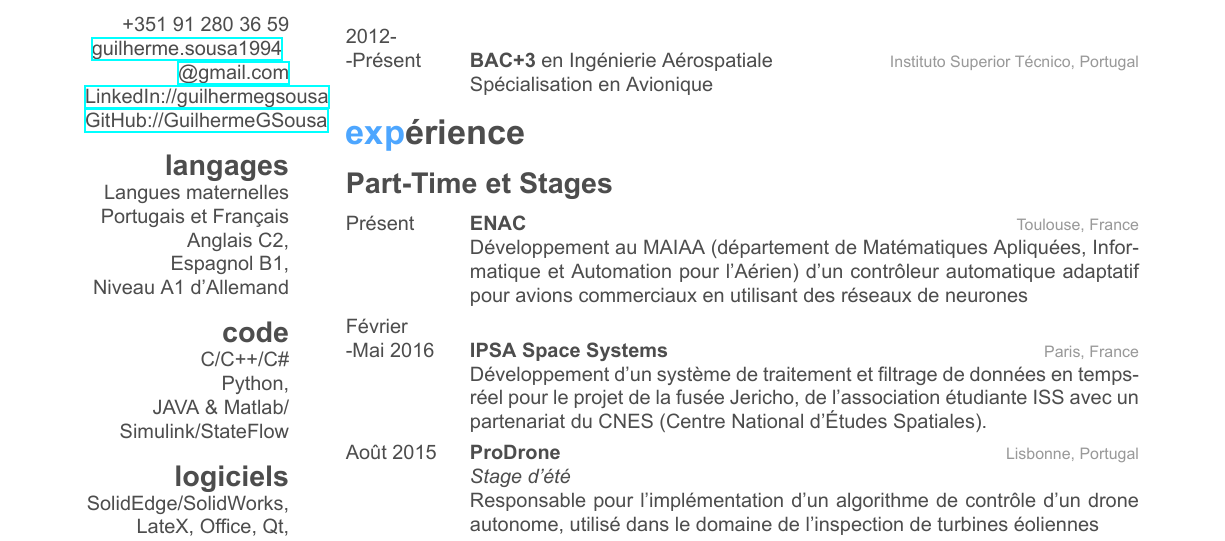
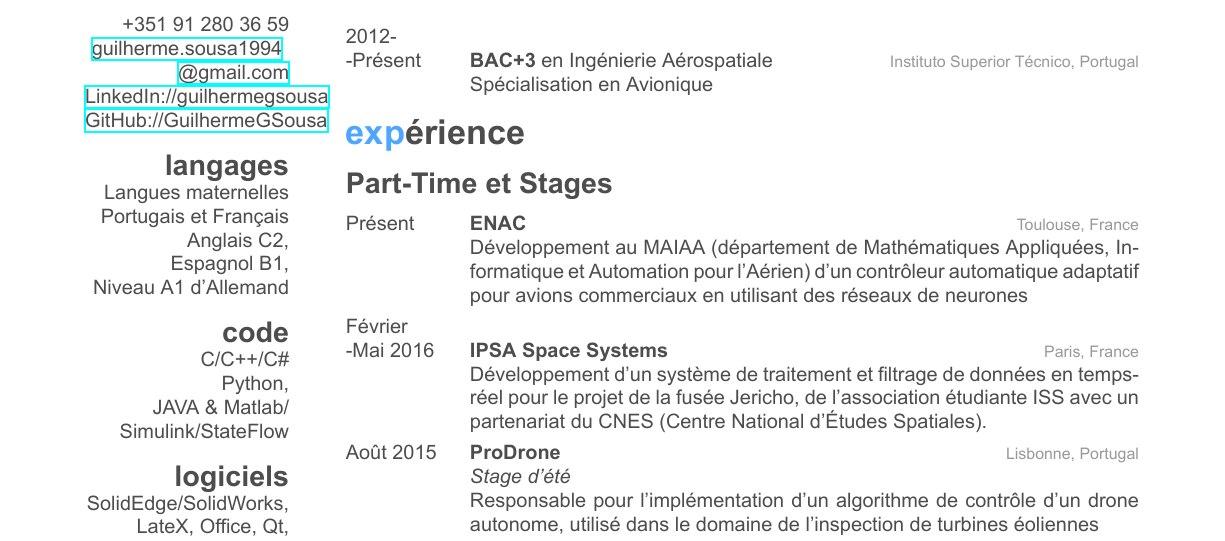
Before and after one commit to GuilhermeGSousa/CV, a LaTeX CV (CV - Français/CV-Guilherme Sousa.tex): part of the page, cut so that both start at the same text. The pictures show the PDF file CV - Français/CV-Guilherme Sousa.pdf that the author committed with the source.

Commit message:
Faute d'orthographe!

```diff
--- a/CV - Français/CV-Guilherme Sousa.tex
+++ b/CV - Français/CV-Guilherme Sousa.tex
@@ -101,7 +101,7 @@ Linux \& ROS
 {Présent}
 {ENAC}
 {Toulouse, France}
-{Développement au MAIAA (département de Matématiques Apliquées, Informatique et Automation pour l'Aérien) d'un contrôleur automatique adaptatif pour avions commerciaux en utilisant des réseaux de neurones}
+{Développement au MAIAA (département de Mathématiques Appliquées, Informatique et Automation pour l'Aérien) d'un contrôleur automatique adaptatif pour avions commerciaux en utilisant des réseaux de neurones}
 
 
 
```
Also changed, not shown: CV - Français/CV-Guilherme Sousa.pdf.
